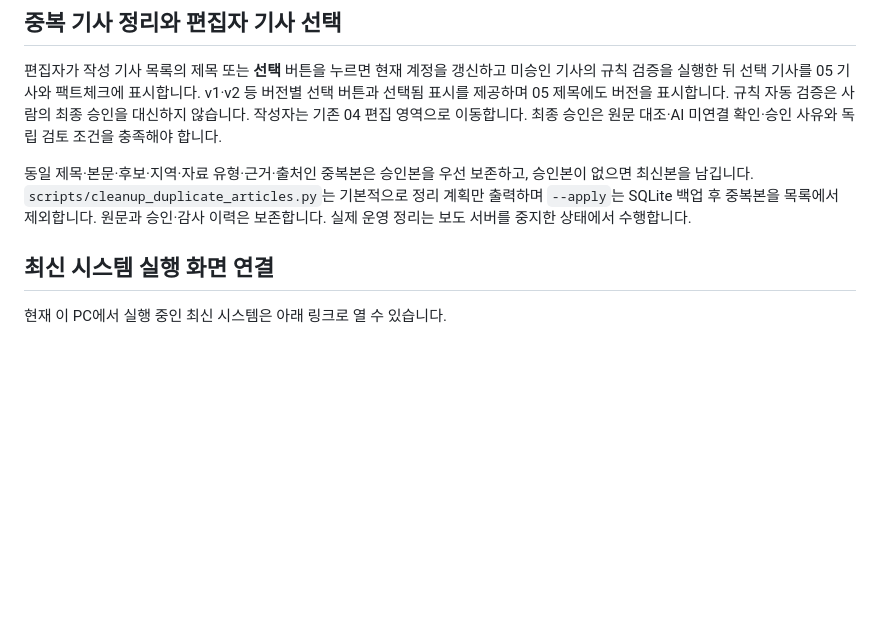
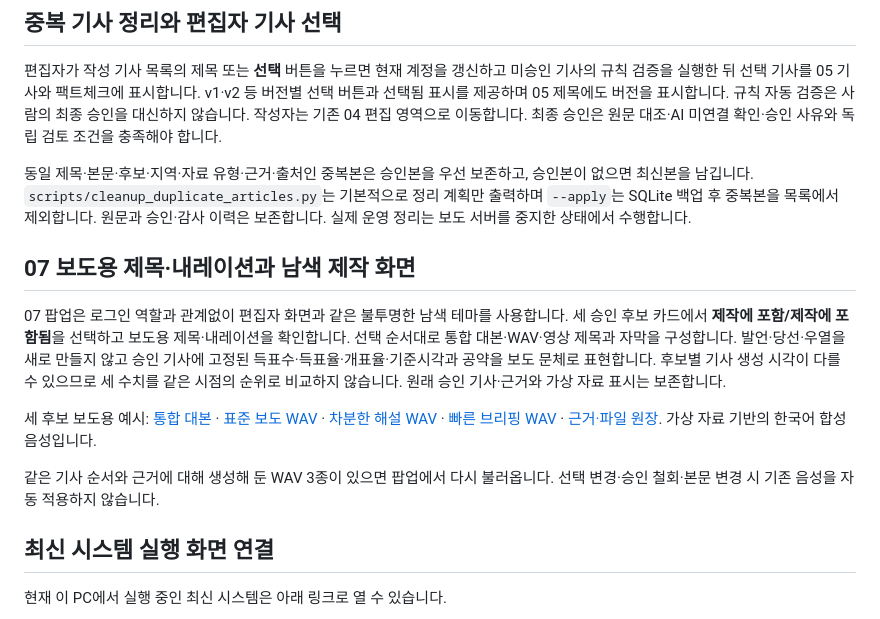
Before and after one commit to mbc-incheon/VR-Election-News, a Markdown page: README.md, the part around the change. GitHub-like rendering; blank space fills up the shorter version.

Commit message:
Style dark production studio and add grounded three-candidate broadcast scripts

```diff
--- a/README.md
+++ b/README.md
@@ -45,6 +45,14 @@
 편집자가 작성 기사 목록의 제목 또는 **선택** 버튼을 누르면 현재 계정을 갱신하고 미승인 기사의 규칙 검증을 실행한 뒤 선택 기사를 05 기사와 팩트체크에 표시합니다. v1·v2 등 버전별 선택 버튼과 선택됨 표시를 제공하며 05 제목에도 버전을 표시합니다. 규칙 자동 검증은 사람의 최종 승인을 대신하지 않습니다. 작성자는 기존 04 편집 영역으로 이동합니다. 최종 승인은 원문 대조·AI 미연결 확인·승인 사유와 독립 검토 조건을 충족해야 합니다.
 
 동일 제목·본문·후보·지역·자료 유형·근거·출처인 중복본은 승인본을 우선 보존하고, 승인본이 없으면 최신본을 남깁니다. `scripts/cleanup_duplicate_articles.py`는 기본적으로 정리 계획만 출력하며 `--apply`는 SQLite 백업 후 중복본을 목록에서 제외합니다. 원문과 승인·감사 이력은 보존합니다. 실제 운영 정리는 보도 서버를 중지한 상태에서 수행합니다.
+
+## 07 보도용 제목·내레이션과 남색 제작 화면
+
+07 팝업은 로그인 역할과 관계없이 편집자 화면과 같은 불투명한 남색 테마를 사용합니다. 세 승인 후보 카드에서 **제작에 포함/제작에 포함됨**을 선택하고 보도용 제목·내레이션을 확인합니다. 선택 순서대로 통합 대본·WAV·영상 제목과 자막을 구성합니다. 발언·당선·우열을 새로 만들지 않고 승인 기사에 고정된 득표수·득표율·개표율·기준시각과 공약을 보도 문체로 표현합니다. 후보별 기사 생성 시각이 다를 수 있으므로 세 수치를 같은 시점의 순위로 비교하지 않습니다. 원래 승인 기사·근거와 가상 자료 표시는 보존합니다.
+
+세 후보 보도용 예시: [통합 대본](outputs/broadcast-candidates/script.txt) · [표준 보도 WAV](outputs/broadcast-candidates/standard.wav) · [차분한 해설 WAV](outputs/broadcast-candidates/calm.wav) · [빠른 브리핑 WAV](outputs/broadcast-candidates/brief.wav) · [근거·파일 원장](outputs/broadcast-candidates/catalog.json). 가상 자료 기반의 한국어 합성 음성입니다.
+
+같은 기사 순서와 근거에 대해 생성해 둔 WAV 3종이 있으면 팝업에서 다시 불러옵니다. 선택 변경·승인 철회·본문 변경 시 기존 음성을 자동 적용하지 않습니다.
 
 ## 최신 시스템 실행 화면 연결
 
```
Also changed, not shown: outputs/screenshots/broadcast-dark-three-candidates.jpg (added), 18 other files.
